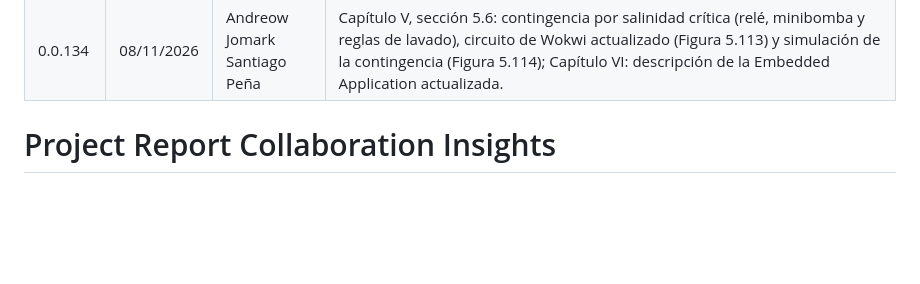
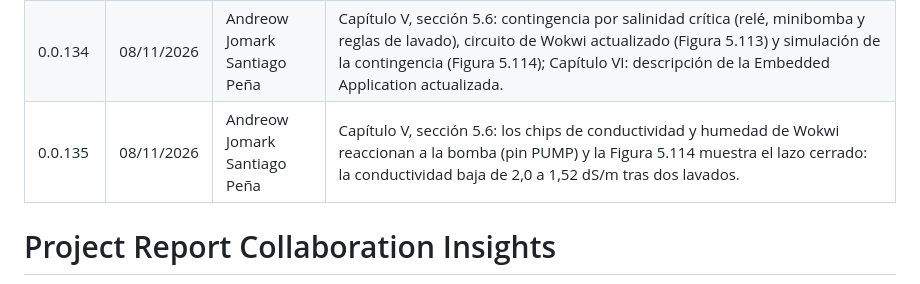
Before and after one commit to OsoTerra-IoT/OsoTerra---Project-Report, a Markdown page: versions.md, the part around the change. Drawn GitHub-style; blank space fills up the shorter version.

```diff
--- a/versions.md
+++ b/versions.md
@@ -138,6 +138,7 @@
 | 0.0.132 | 02/11/2026 | Andreow Jomark Santiago Peña | Capítulo VI: sección 6.2.2.6 con el recorrido de la Web App y de la Mobile App vuelto a tomar sobre `develop` (Figuras 6.24 a 6.35), ya con las correcciones de la evaluación heurística y el rediseño del inicio; pies de figura y resultado de la sección 6.3.3 actualizados. |
 | 0.0.133 | 08/11/2026 | Andreow Jomark Santiago Peña | Carátula con el interlineado y los márgenes del modelo oficial del curso, para que ocupe la página como el modelo. |
 | 0.0.134 | 08/11/2026 | Andreow Jomark Santiago Peña | Capítulo V, sección 5.6: contingencia por salinidad crítica (relé, minibomba y reglas de lavado), circuito de Wokwi actualizado (Figura 5.113) y simulación de la contingencia (Figura 5.114); Capítulo VI: descripción de la Embedded Application actualizada. |
+| 0.0.135 | 08/11/2026 | Andreow Jomark Santiago Peña | Capítulo V, sección 5.6: los chips de conductividad y humedad de Wokwi reaccionan a la bomba (pin PUMP) y la Figura 5.114 muestra el lazo cerrado: la conductividad baja de 2,0 a 1,52 dS/m tras dos lavados. |
 
 <div style="page-break-before: always; break-before: page;"></div>
 
```
Also changed, not shown: chapters/chapter5.md (+3 -1 lines), assets/iot-device/iot-circuito-wokwi.png, assets/iot-device/iot-contingencia-serie.png, 7 other files.
